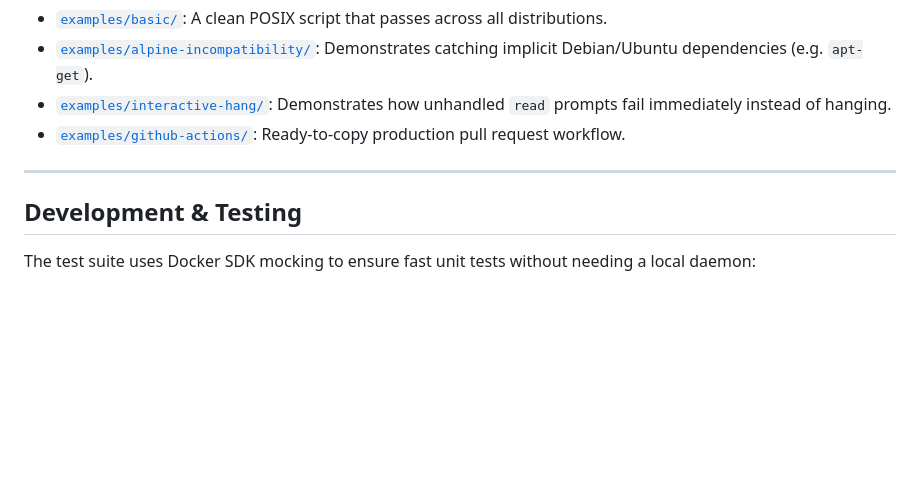
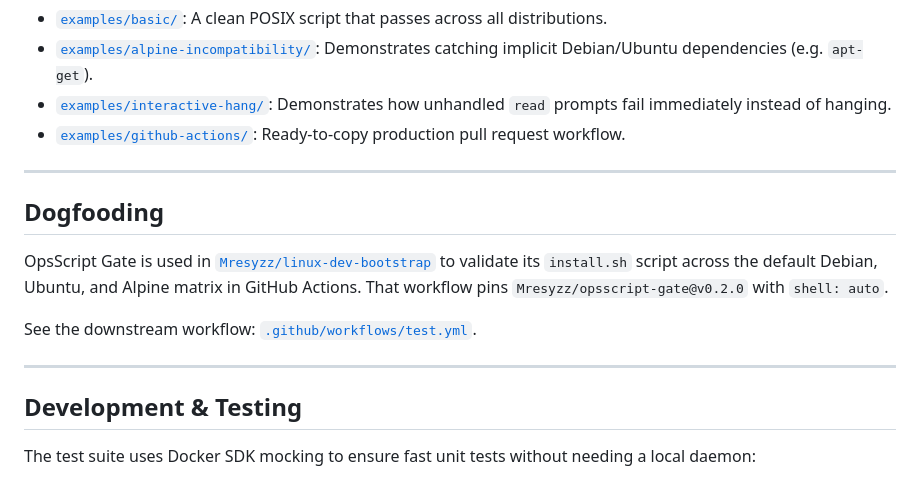
Before and after one commit to Mresyzz/opsscript-gate, a Markdown page: README.md, the part around the change. Rendered like a GitHub page; blank space fills up the shorter version.

Commit message:
docs: add dogfooding example

```diff
--- a/README.md
+++ b/README.md
@@ -189,6 +189,14 @@ Check out the [examples/](examples/) directory for self-contained, runnable scen
 
 ---
 
+## Dogfooding
+
+OpsScript Gate is used in [`Mresyzz/linux-dev-bootstrap`](https://github.com/Mresyzz/linux-dev-bootstrap) to validate its `install.sh` script across the default Debian, Ubuntu, and Alpine matrix in GitHub Actions. That workflow pins `Mresyzz/opsscript-gate@v0.2.0` with `shell: auto`.
+
+See the downstream workflow: [`.github/workflows/test.yml`](https://github.com/Mresyzz/linux-dev-bootstrap/blob/main/.github/workflows/test.yml).
+
+---
+
 ## Development & Testing
 
 The test suite uses Docker SDK mocking to ensure fast unit tests without needing a local daemon:
```
